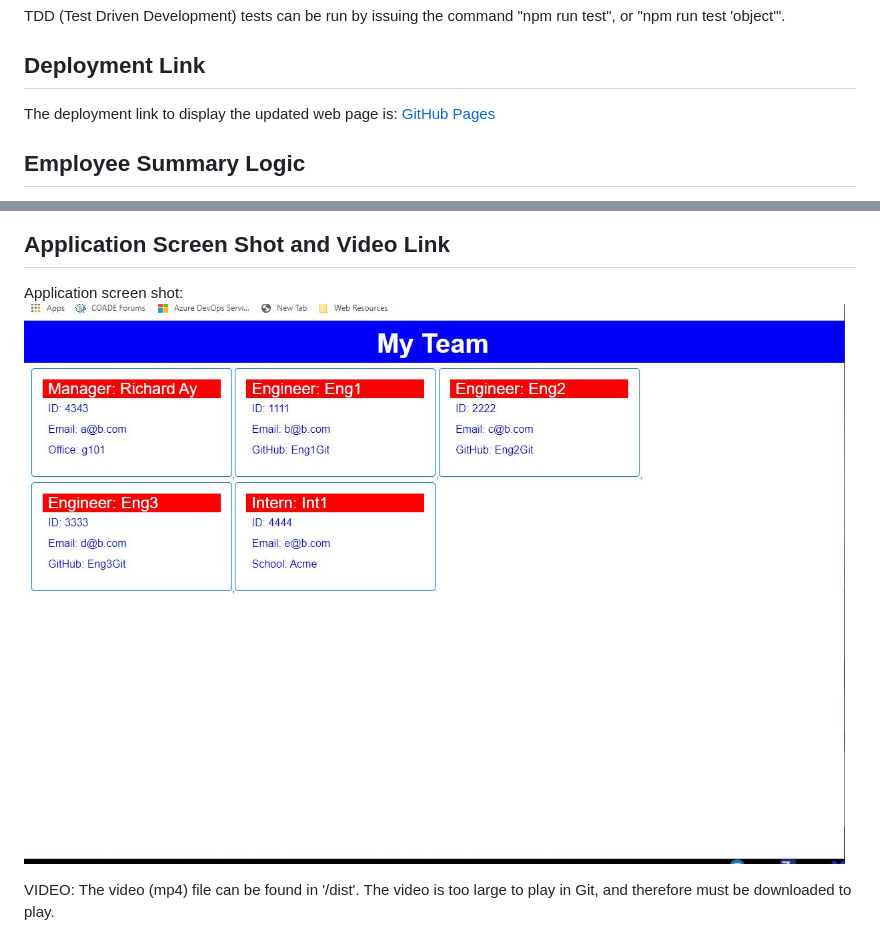
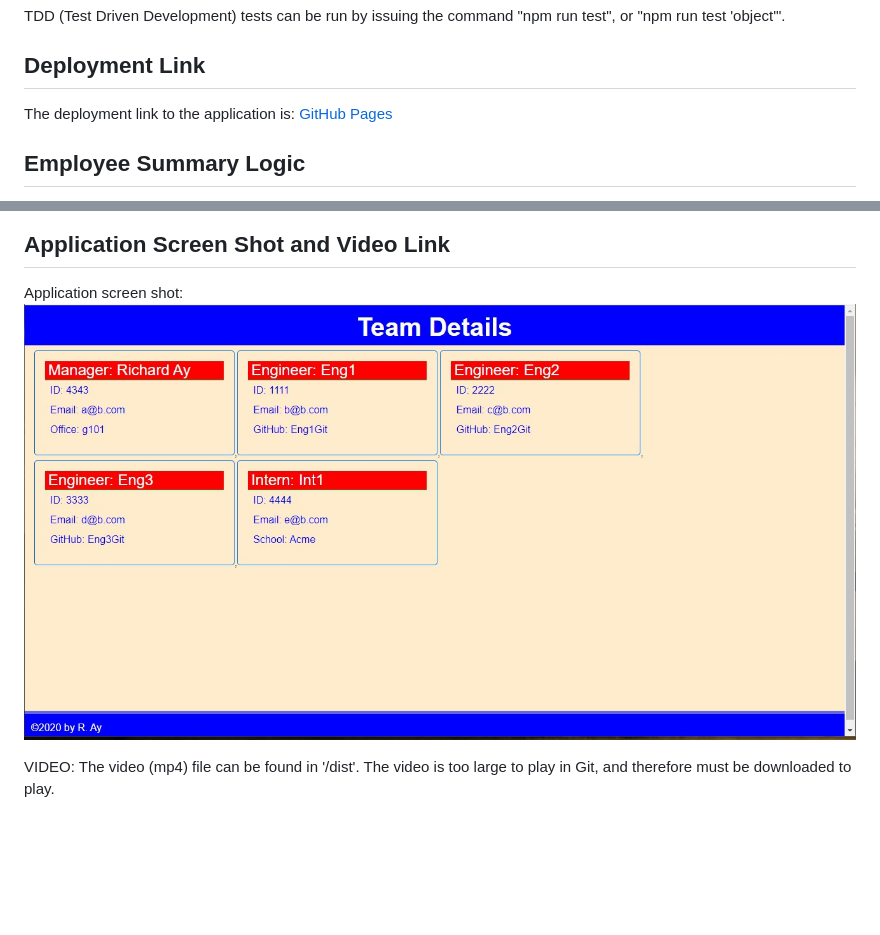
Before and after one commit to CaptainRich/Employee-Summary, a Markdown page: README.md, 2 parts joined by grey strips. GitHub-like rendering; pictures changed too: screenshot1.jpg; blank space fills up the shorter version.

Commit message:
Updated JS files for HTML templates, updated screenshot and readme.md.

```diff
--- a/README.md
+++ b/README.md
@@ -34,7 +34,7 @@ This is a command-line application.  Assuming 'nodejs' is installed on the machi
 TDD (Test Driven Development) tests can be run by issuing the command "npm run test", or "npm run test 'object'".
 
 ## Deployment Link
-The deployment link to display the updated web page is:
+The deployment link to the application is:
 [GitHub Pages](https://github.com/CaptainRich/Employee-Summary)
 
 ## Employee Summary Logic
```
Also changed, not shown: 4 other files.
